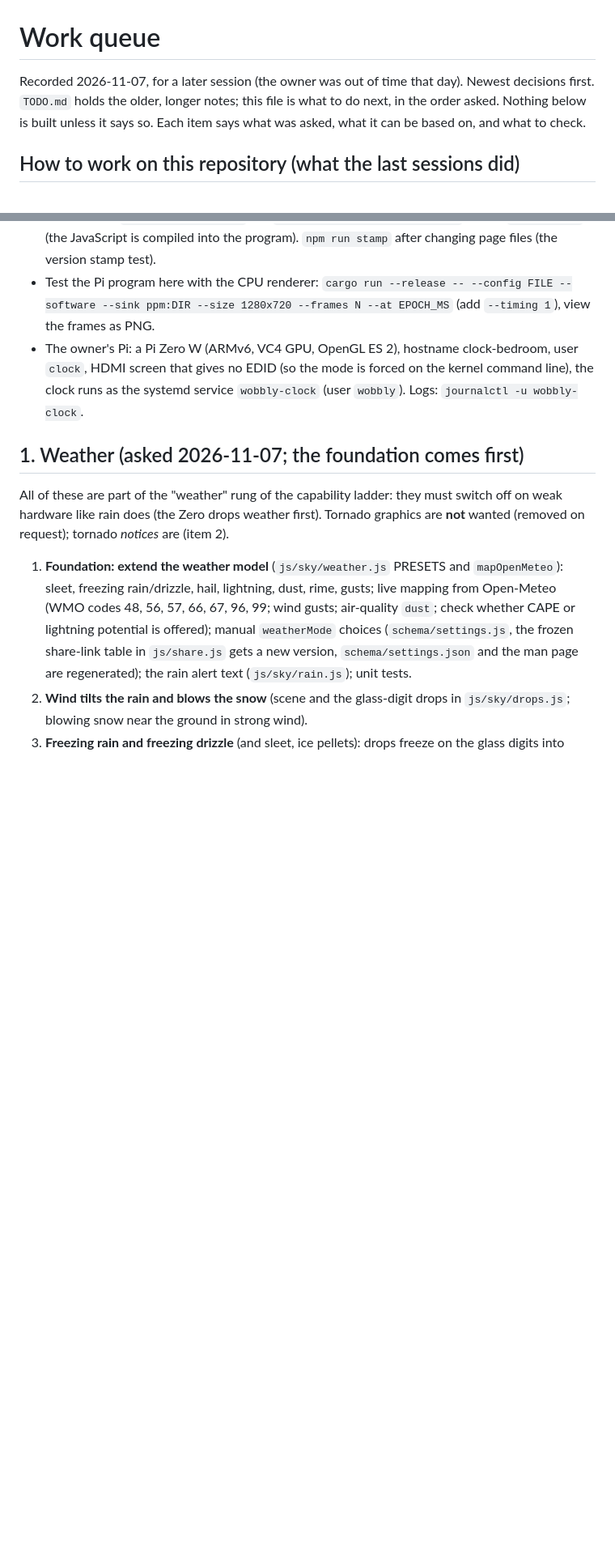
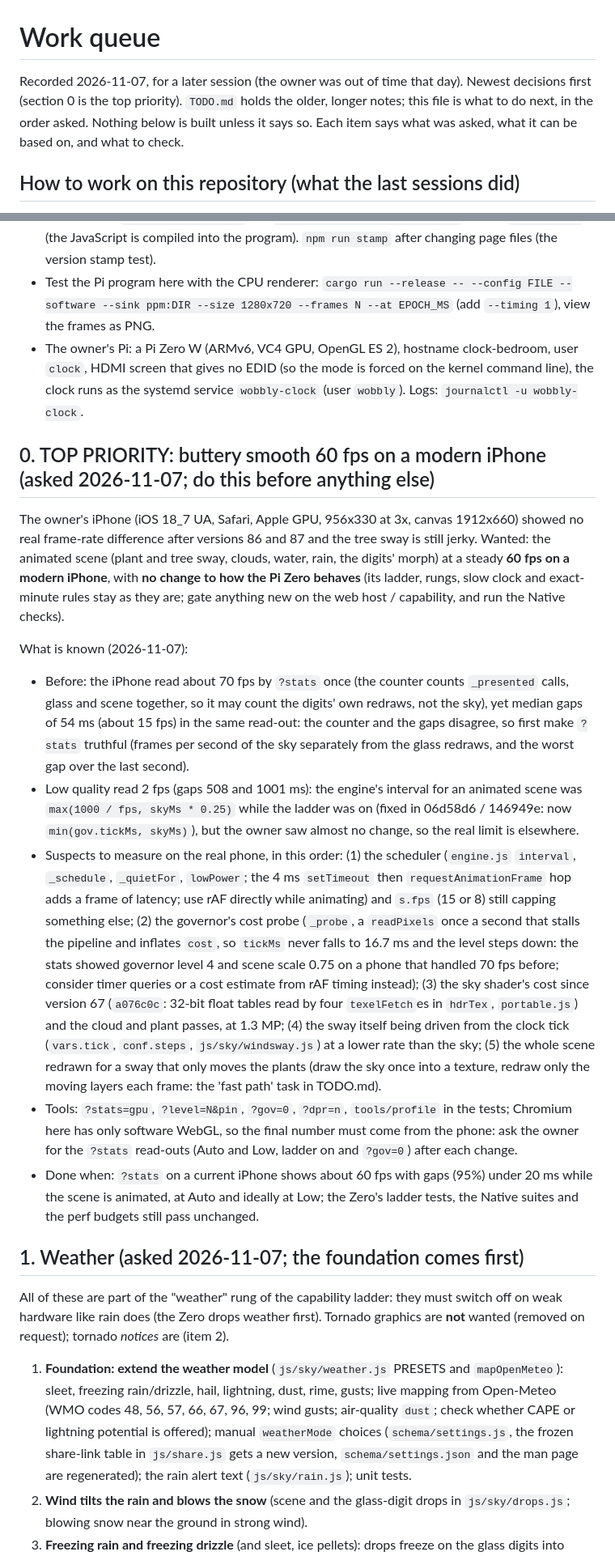
Before and after one commit to antgiant/Wobbly-Weathery-Web-Clock, a Markdown page: docs/WORK-QUEUE.md, 2 parts joined by grey strips. Shown at 81% size. Rendered like a GitHub page; blank space fills up the shorter version.

Commit message:
Work queue: top priority, a steady 60 fps on a modern iPhone without changing the Zero
Co-Authored-By: Claude Sonnet 5.5 <noreply@anthropic.com>
Claude-Session: https://claude.ai/code/session_011XvDVXuokrX8NJgdTrUs5d

```diff
--- a/docs/WORK-QUEUE.md
+++ b/docs/WORK-QUEUE.md
@@ -1,6 +1,6 @@
 # Work queue
 
-Recorded 2026-11-07, for a later session (the owner was out of time that day). Newest decisions first. `TODO.md` holds the older, longer notes; this file is what to do next, in the order asked.
+Recorded 2026-11-07, for a later session (the owner was out of time that day). Newest decisions first (section 0 is the top priority). `TODO.md` holds the older, longer notes; this file is what to do next, in the order asked.
 Nothing below is built unless it says so. Each item says what was asked, what it can be based on, and what to check.
 
 ## How to work on this repository (what the last sessions did)
@@ -12,6 +12,17 @@ Nothing below is built unless it says so. Each item says what was asked, what it
 - After editing `native/host/js/*.js` run `touch native/host/src/main.rs` before `cargo build` (the JavaScript is compiled into the program). `npm run stamp` after changing page files (the version stamp test).
 - Test the Pi program here with the CPU renderer: `cargo run --release -- --config FILE --software --sink ppm:DIR --size 1280x720 --frames N --at EPOCH_MS` (add `--timing 1`), view the frames as PNG.
 - The owner's Pi: a Pi Zero W (ARMv6, VC4 GPU, OpenGL ES 2), hostname clock-bedroom, user `clock`, HDMI screen that gives no EDID (so the mode is forced on the kernel command line), the clock runs as the systemd service `wobbly-clock` (user `wobbly`). Logs: `journalctl -u wobbly-clock`.
+
+## 0. TOP PRIORITY: buttery smooth 60 fps on a modern iPhone (asked 2026-11-07; do this before anything else)
+
+The owner's iPhone (iOS 18_7 UA, Safari, Apple GPU, 956x330 at 3x, canvas 1912x660) showed no real frame-rate difference after versions 86 and 87 and the tree sway is still jerky. Wanted: the animated scene (plant and tree sway, clouds, water, rain, the digits' morph) at a steady **60 fps on a modern iPhone**, with **no change to how the Pi Zero behaves** (its ladder, rungs, slow clock and exact-minute rules stay as they are; gate anything new on the web host / capability, and run the Native checks).
+
+What is known (2026-11-07):
+- Before: the iPhone read about 70 fps by `?stats` once (the counter counts `_presented` calls, glass and scene together, so it may count the digits' own redraws, not the sky), yet median gaps of 54 ms (about 15 fps) in the same read-out: the counter and the gaps disagree, so first make `?stats` truthful (frames per second of the sky separately from the glass redraws, and the worst gap over the last second).
+- Low quality read 2 fps (gaps 508 and 1001 ms): the engine's interval for an animated scene was `max(1000 / fps, skyMs * 0.25)` while the ladder was on (fixed in 06d58d6 / 146949e: now `min(gov.tickMs, skyMs)`), but the owner saw almost no change, so the real limit is elsewhere.
+- Suspects to measure on the real phone, in this order: (1) the scheduler (`engine.js` `interval`, `_schedule`, `_quietFor`, `lowPower`; the 4 ms `setTimeout` then `requestAnimationFrame` hop adds a frame of latency; use rAF directly while animating) and `s.fps` (15 or 8) still capping something else; (2) the governor's cost probe (`_probe`, a `readPixels` once a second that stalls the pipeline and inflates `cost`, so `tickMs` never falls to 16.7 ms and the level steps down: the stats showed governor level 4 and scene scale 0.75 on a phone that handled 70 fps before; consider timer queries or a cost estimate from rAF timing instead); (3) the sky shader's cost since version 67 (`a076c0c`: 32-bit float tables read by four `texelFetch`es in `hdrTex`, `portable.js`) and the cloud and plant passes, at 1.3 MP; (4) the sway itself being driven from the clock tick (`vars.tick`, `conf.steps`, `js/sky/windsway.js`) at a lower rate than the sky; (5) the whole scene redrawn for a sway that only moves the plants (draw the sky once into a texture, redraw only the moving layers each frame: the 'fast path' task in TODO.md).
+- Tools: `?stats=gpu`, `?level=N&pin`, `?gov=0`, `?dpr=n`, `tools/profile` in the tests; Chromium here has only software WebGL, so the final number must come from the phone: ask the owner for the `?stats` read-outs (Auto and Low, ladder on and `?gov=0`) after each change.
+- Done when: `?stats` on a current iPhone shows about 60 fps with gaps (95%) under 20 ms while the scene is animated, at Auto and ideally at Low; the Zero's ladder tests, the Native suites and the perf budgets still pass unchanged.
 
 ## 1. Weather (asked 2026-11-07; the foundation comes first)
 
```
